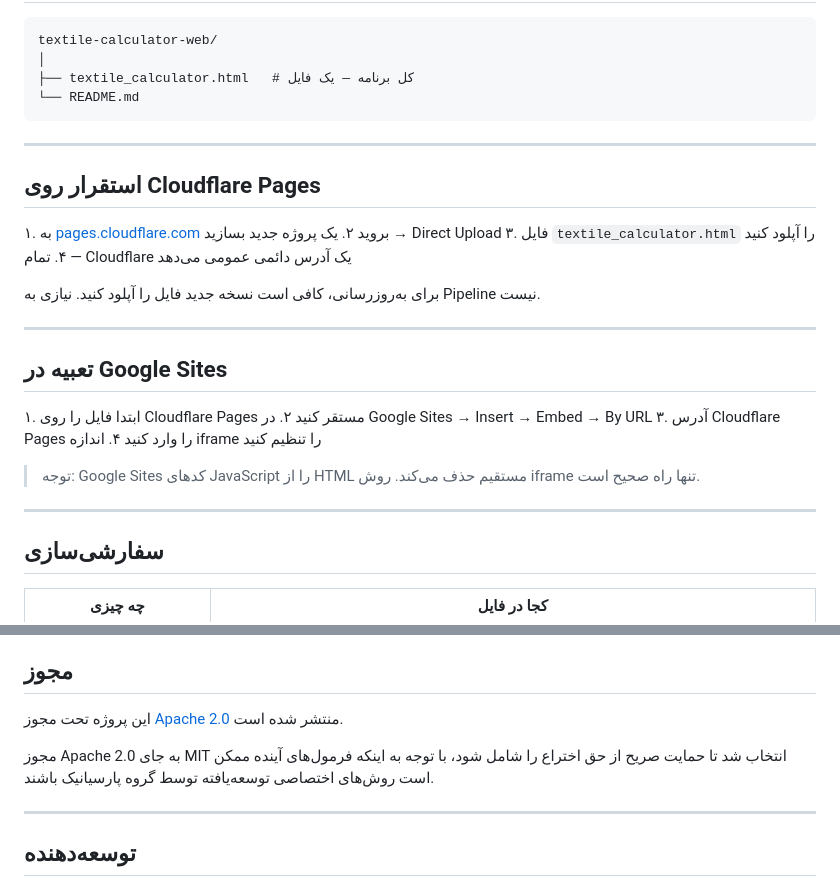
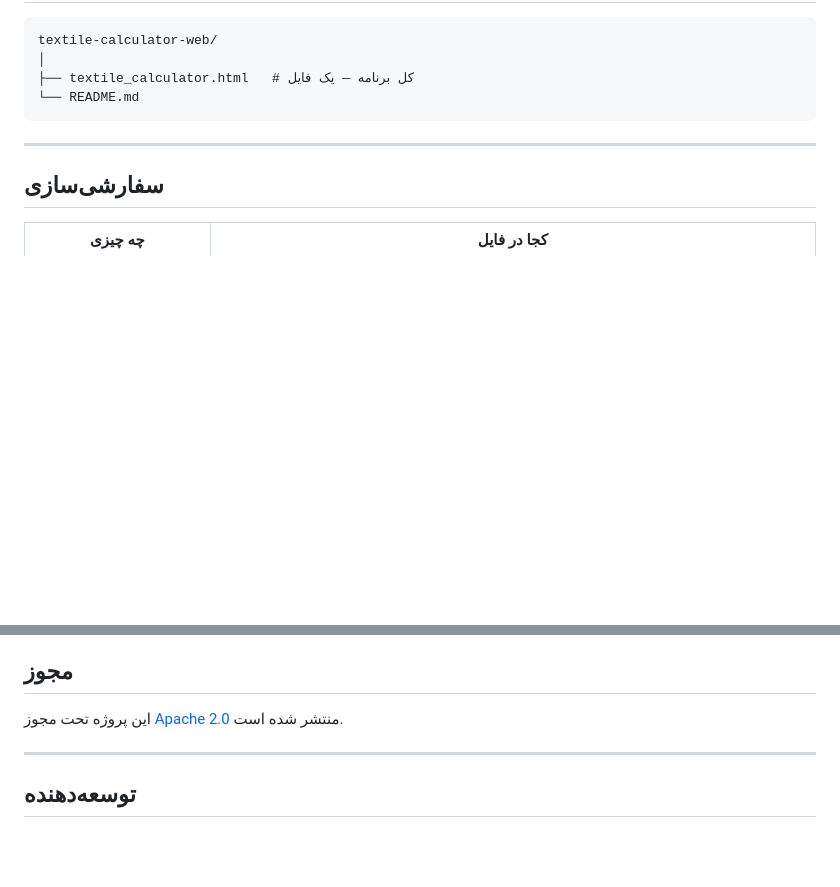
Before and after one commit to Javanmardi/TextileCalculator_web, a Markdown page: README.fa.md, 2 parts joined by grey strips. Drawn GitHub-style; blank space fills up the shorter version.

```diff
--- a/README.fa.md
+++ b/README.fa.md
@@ -82,28 +82,6 @@ textile-calculator-web/
 
 ---
 
-## استقرار روی Cloudflare Pages
-
-۱. به [pages.cloudflare.com](https://pages.cloudflare.com) بروید
-۲. یک پروژه جدید بسازید → Direct Upload
-۳. فایل `textile_calculator.html` را آپلود کنید
-۴. تمام — Cloudflare یک آدرس دائمی عمومی می‌دهد
-
-برای به‌روزرسانی، کافی است نسخه جدید فایل را آپلود کنید. نیازی به Pipeline نیست.
-
----
-
-## تعبیه در Google Sites
-
-۱. ابتدا فایل را روی Cloudflare Pages مستقر کنید
-۲. در Google Sites → Insert → Embed → By URL
-۳. آدرس Cloudflare Pages را وارد کنید
-۴. اندازه iframe را تنظیم کنید
-
-> توجه: Google Sites کدهای JavaScript را از HTML مستقیم حذف می‌کند. روش iframe تنها راه صحیح است.
-
----
-
 ## سفارشی‌سازی
 
 | چه چیزی | کجا در فایل |
@@ -150,7 +128,6 @@ textile-calculator-web/
 
 این پروژه تحت مجوز [Apache 2.0](LICENSE) منتشر شده است.
 
-مجوز Apache 2.0 به جای MIT انتخاب شد تا حمایت صریح از حق اختراع را شامل شود، با توجه به اینکه فرمول‌های آینده ممکن است روش‌های اختصاصی توسعه‌یافته توسط گروه پارسیانیک باشند.
 
 ---
 
```
